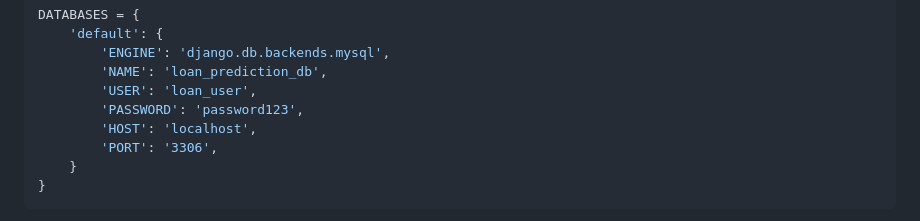
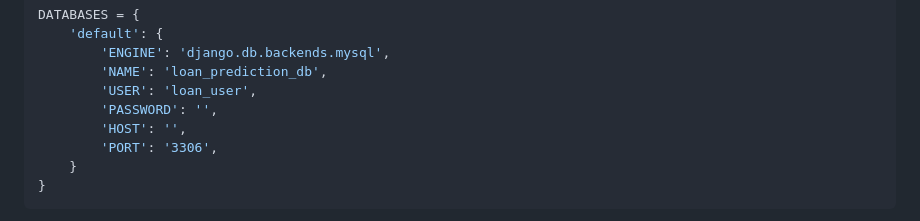
Before and after one commit to surendra-59/Loan-Prediction-AI, a Markdown page: Notes.md, the part around the change. Drawn GitHub-style.

```diff
--- a/Notes.md
+++ b/Notes.md
@@ -253,8 +253,8 @@ DATABASES = {
         'ENGINE': 'django.db.backends.mysql',
         'NAME': 'loan_prediction_db',
         'USER': 'loan_user',
-        'PASSWORD': 'password123',
-        'HOST': 'localhost',
+        'PASSWORD': '',
+        'HOST': '',
         'PORT': '3306',
     }
 }
```
